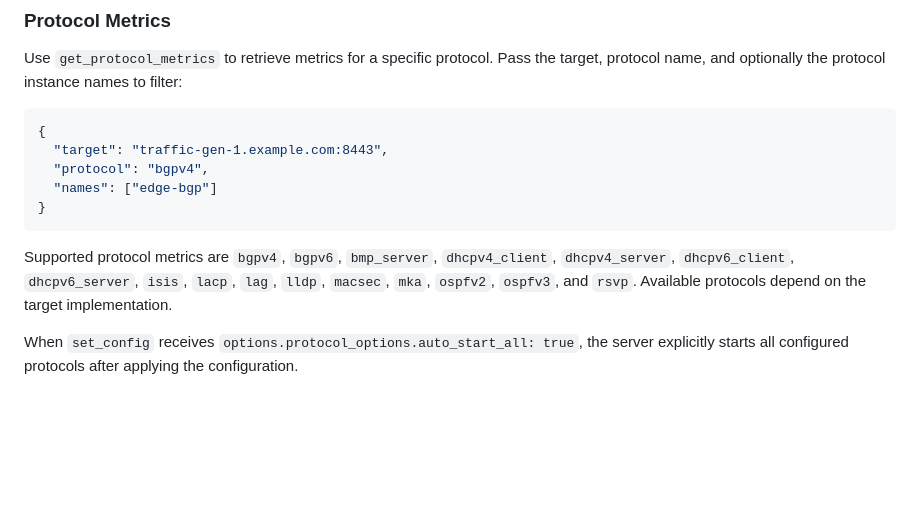
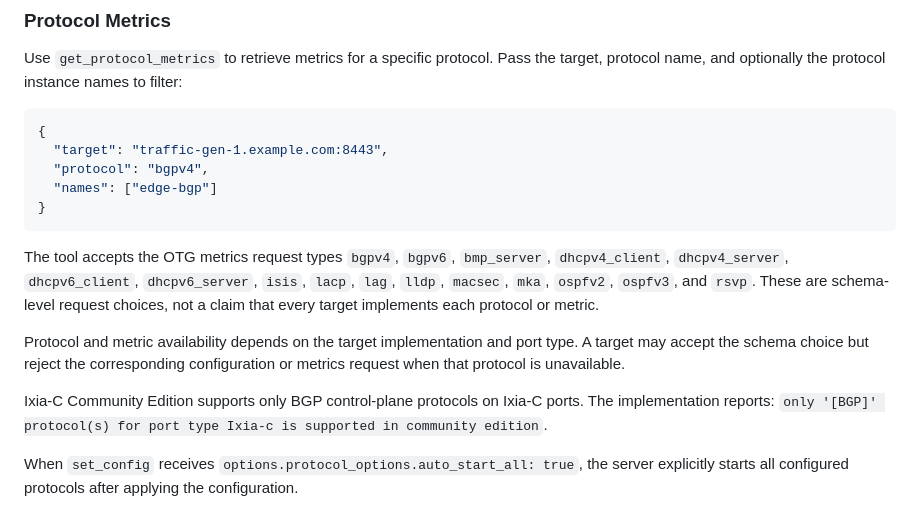
Before and after one commit to h4ndzdatm0ld/otg-mcp, a Markdown page: README.md, the part around the change. Drawn GitHub-style; blank space fills up the shorter version.

Commit message:
docs: clarify protocol metrics support (#65)
Co-authored-by: Hugo Tinoco <htinoco@amazon.com>

````diff
--- a/README.md
+++ b/README.md
@@ -204,10 +204,19 @@ target, protocol name, and optionally the protocol instance names to filter:
 }
 ```
 
-Supported protocol metrics are `bgpv4`, `bgpv6`, `bmp_server`,
+The tool accepts the OTG metrics request types `bgpv4`, `bgpv6`, `bmp_server`,
 `dhcpv4_client`, `dhcpv4_server`, `dhcpv6_client`, `dhcpv6_server`, `isis`,
 `lacp`, `lag`, `lldp`, `macsec`, `mka`, `ospfv2`, `ospfv3`, and `rsvp`.
-Available protocols depend on the target implementation.
+These are schema-level request choices, not a claim that every target implements
+each protocol or metric.
+
+Protocol and metric availability depends on the target implementation and port
+type. A target may accept the schema choice but reject the corresponding
+configuration or metrics request when that protocol is unavailable.
+
+Ixia-C Community Edition supports only BGP control-plane protocols on Ixia-C
+ports. The implementation reports: `only '[BGP]' protocol(s) for port type
+Ixia-c is supported in community edition`.
 
 When `set_config` receives
 `options.protocol_options.auto_start_all: true`, the server explicitly starts
````
